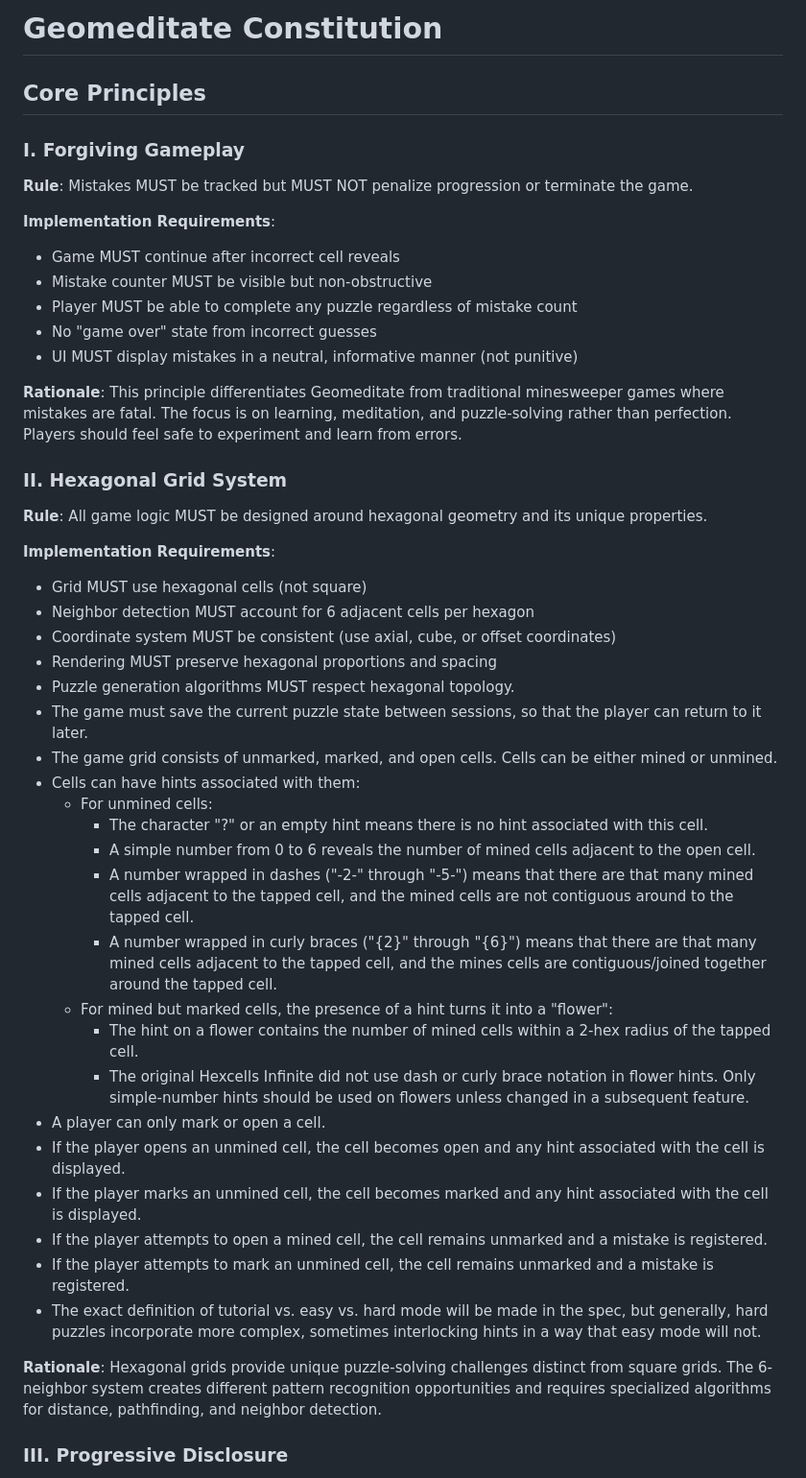
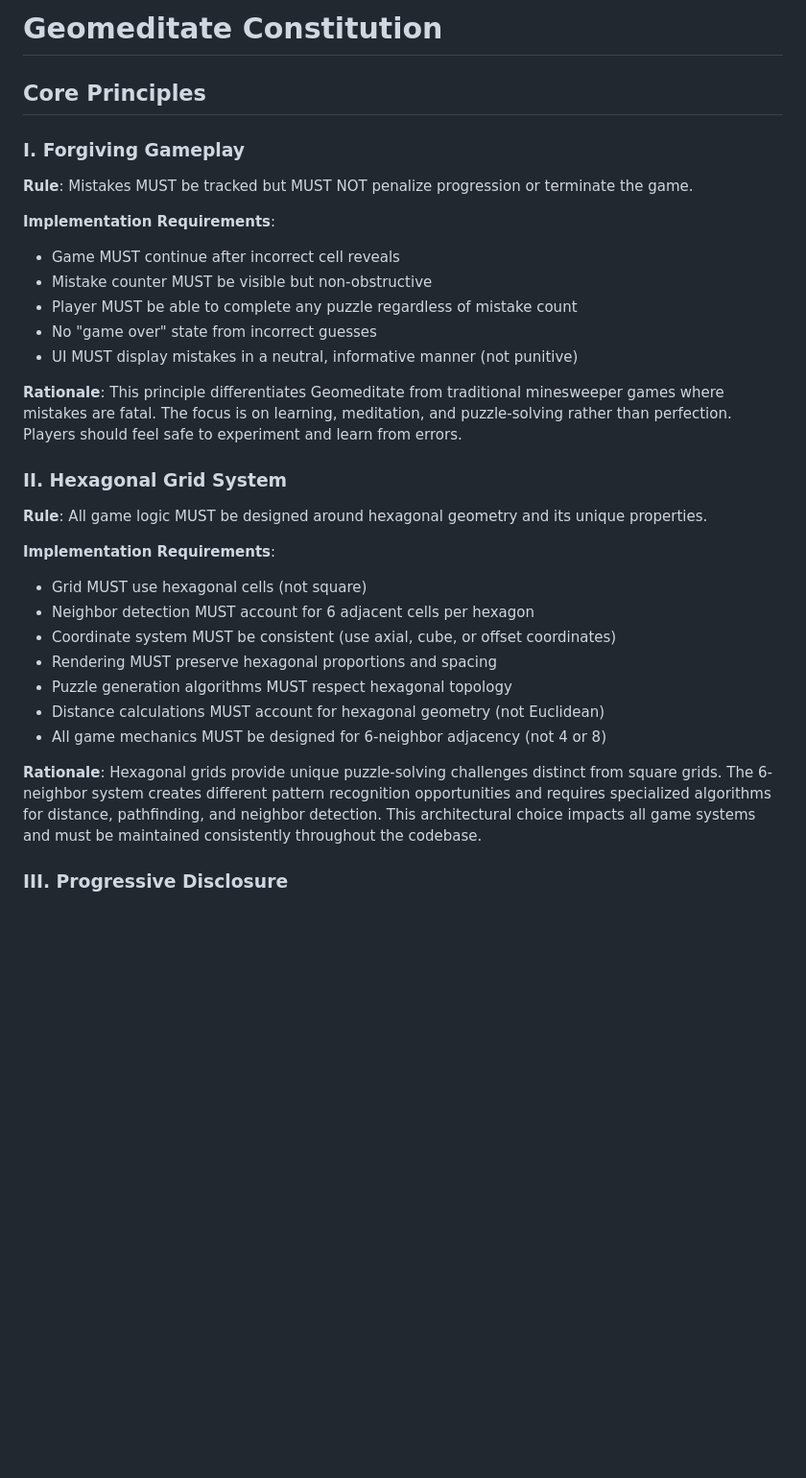
Before and after one commit to Bezoar/geomeditate, a Markdown page: .specify/memory/constitution.md, the part around one of its changes. Shown at 96% size. Drawn GitHub-style; blank space fills up the shorter version.

Commit message:
Revert constitution, that info belongs in the spec

```diff
--- a/.specify/memory/constitution.md
+++ b/.specify/memory/constitution.md
@@ -1,12 +1,12 @@
 <!--
 SYNC IMPACT REPORT
 ==================
-Version: 1.1.1 (Spelling correction)
+Version: 1.1.2 (Principle II clarification)
 Date: 2025-11-16
-Previous Version: 1.1.0
+Previous Version: 1.1.1
 
 Modified Principles:
-- None (content unchanged)
+- II. Hexagonal Grid System (removed game mechanics details, restored to architectural constraints)
 
 Added Principles:
 - None
@@ -15,17 +15,21 @@ Removed Sections:
 - None
 
 Templates Requiring Updates:
-✅ plan-template.md (no changes needed)
-✅ spec-template.md (no changes needed)
-✅ tasks-template.md (no changes needed)
+✅ plan-template.md (no changes needed - still compatible)
+✅ spec-template.md (no changes needed - game mechanics belong here)
+✅ tasks-template.md (no changes needed - still compatible)
 
-Follow-up TODOs: None
+Follow-up TODOs:
+- Create /specs/001-core-gameplay/spec.md with detailed game mechanics
+  (cell states, hint formats, player actions, flower mechanics)
 
-Version Bump Rationale: PATCH bump (1.1.0 → 1.1.1) - Corrected spelling of
-project name from "GeoMeditate" to "Geomeditate" (title case). This is a
-non-semantic wording correction that does not affect governance rules.
+Version Bump Rationale: PATCH bump (1.1.1 → 1.1.2) - Clarified Principle II
+to focus on architectural constraints rather than game mechanics. Removed
+implementation details that belong in feature specs. This correction restores
+proper separation between governance (constitution) and requirements (specs).
 
 Version History:
+- 1.1.2 (2025-11-16): Principle II clarification (removed game mechanics)
 - 1.1.1 (2025-11-16): Spelling correction (GeoMeditate → Geomeditate)
 - 1.1.0 (2025-11-16): Added 4 new principles (VI-IX)
 - 1.0.0 (2025-11-16): Initial ratification
@@ -57,26 +61,11 @@ Version History:
 - Neighbor detection MUST account for 6 adjacent cells per hexagon
 - Coordinate system MUST be consistent (use axial, cube, or offset coordinates)
 - Rendering MUST preserve hexagonal proportions and spacing
-- Puzzle generation algorithms MUST respect hexagonal topology.
-- The game must save the current puzzle state between sessions, so that the player can return to it later.
-- The game grid consists of unmarked, marked, and open cells. Cells can be either mined or unmined.
-- Cells can have hints associated with them:
-  - For unmined cells:
-    - The character "?" or an empty hint means there is no hint associated with this cell.
-    - A simple number from 0 to 6 reveals the number of mined cells adjacent to the open cell.
-    - A number wrapped in dashes ("-2-" through "-5-") means that there are that many mined cells adjacent to the tapped cell, and the mined cells are not contiguous around to the tapped cell.
-    - A number wrapped in curly braces ("{2}" through "{6}") means that there are that many mined cells adjacent to the tapped cell, and the mines cells are contiguous/joined together around the tapped cell.
-  - For mined but marked cells, the presence of a hint turns it into a "flower":
-    - The hint on a flower contains the number of mined cells within a 2-hex radius of the tapped cell.
-    - The original Hexcells Infinite did not use dash or curly brace notation in flower hints. Only simple-number hints should be used on flowers unless changed in a subsequent feature.
-- A player can only mark or open a cell.
-- If the player opens an unmined cell, the cell becomes open and any hint associated with the cell is displayed.
-- If the player marks an unmined cell, the cell becomes marked and any hint associated with the cell is displayed.
-- If the player attempts to open a mined cell, the cell remains unmarked and a mistake is registered.
-- If the player attempts to mark an unmined cell, the cell remains unmarked and a mistake is registered.
-- The exact definition of tutorial vs. easy vs. hard mode will be made in the spec, but generally, hard puzzles incorporate more complex, sometimes interlocking hints in a way that easy mode will not.
+- Puzzle generation algorithms MUST respect hexagonal topology
+- Distance calculations MUST account for hexagonal geometry (not Euclidean)
+- All game mechanics MUST be designed for 6-neighbor adjacency (not 4 or 8)
 
-**Rationale**: Hexagonal grids provide unique puzzle-solving challenges distinct from square grids. The 6-neighbor system creates different pattern recognition opportunities and requires specialized algorithms for distance, pathfinding, and neighbor detection.
+**Rationale**: Hexagonal grids provide unique puzzle-solving challenges distinct from square grids. The 6-neighbor system creates different pattern recognition opportunities and requires specialized algorithms for distance, pathfinding, and neighbor detection. This architectural choice impacts all game systems and must be maintained consistently throughout the codebase.
 
 ### III. Progressive Disclosure
 
```
Also changed, not shown: other parts of .specify/memory/constitution.md (+1 -1 lines).
